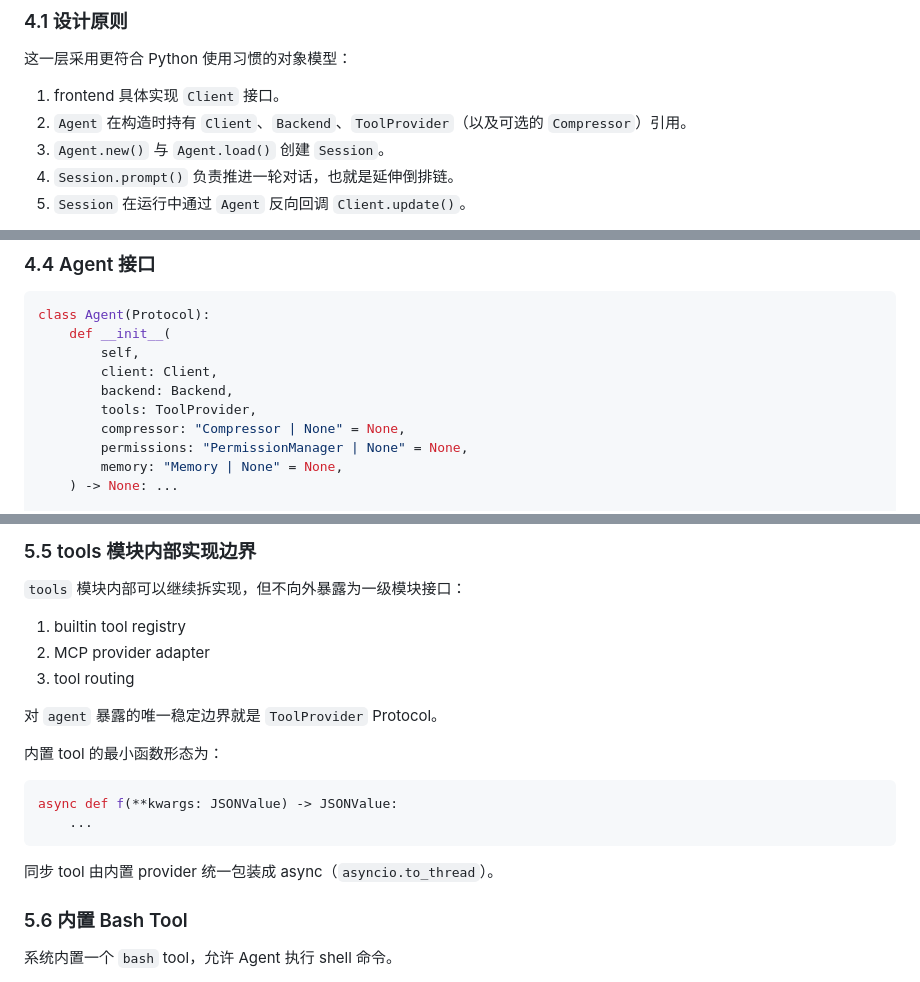
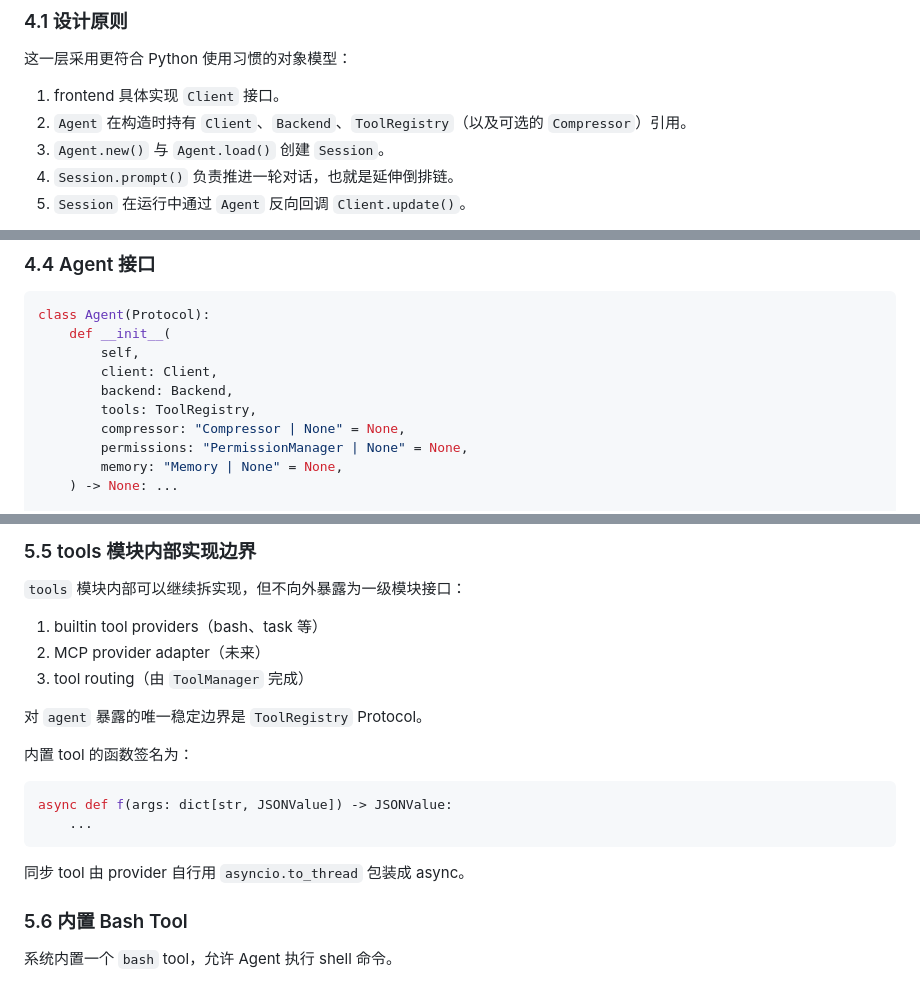
Before and after one commit to shell909090/ai, a Markdown page: little-agent/docs/design.md, 3 parts joined by grey strips. GitHub-like rendering.

````diff
--- a/little-agent/docs/design.md
+++ b/little-agent/docs/design.md
@@ -85,7 +85,7 @@ agent -> backends
 这一层采用更符合 Python 使用习惯的对象模型：
 
 1. frontend 具体实现 `Client` 接口。
-2. `Agent` 在构造时持有 `Client`、`Backend`、`ToolProvider`（以及可选的 `Compressor`）引用。
+2. `Agent` 在构造时持有 `Client`、`Backend`、`ToolRegistry`（以及可选的 `Compressor`）引用。
 3. `Agent.new()` 与 `Agent.load()` 创建 `Session`。
 4. `Session.prompt()` 负责推进一轮对话，也就是延伸倒排链。
 5. `Session` 在运行中通过 `Agent` 反向回调 `Client.update()`。
@@ -161,7 +161,7 @@ class Agent(Protocol):
         self,
         client: Client,
         backend: Backend,
-        tools: ToolProvider,
+        tools: ToolRegistry,
         compressor: "Compressor | None" = None,
         permissions: "PermissionManager | None" = None,
         memory: "Memory | None" = None,
@@ -356,20 +357,20 @@ async def <tool_name>(self, **kwargs: JSONValue) -> JSONValue:
 
 `tools` 模块内部可以继续拆实现，但不向外暴露为一级模块接口：
 
-1. builtin tool registry
-2. MCP provider adapter
-3. tool routing
+1. builtin tool providers（bash、task 等）
+2. MCP provider adapter（未来）
+3. tool routing（由 `ToolManager` 完成）
 
-对 `agent` 暴露的唯一稳定边界就是 `ToolProvider` Protocol。
+对 `agent` 暴露的唯一稳定边界是 `ToolRegistry` Protocol。
 
-内置 tool 的最小函数形态为：
+内置 tool 的函数签名为：
 
 ```python
-async def f(**kwargs: JSONValue) -> JSONValue:
+async def f(args: dict[str, JSONValue]) -> JSONValue:
     ...
 ```
 
-同步 tool 由内置 provider 统一包装成 async（`asyncio.to_thread`）。
+同步 tool 由 provider 自行用 `asyncio.to_thread` 包装成 async。
 
 ### 5.6 内置 Bash Tool
 
````
Also changed, not shown: other parts of little-agent/docs/design.md (+54 -53 lines).
